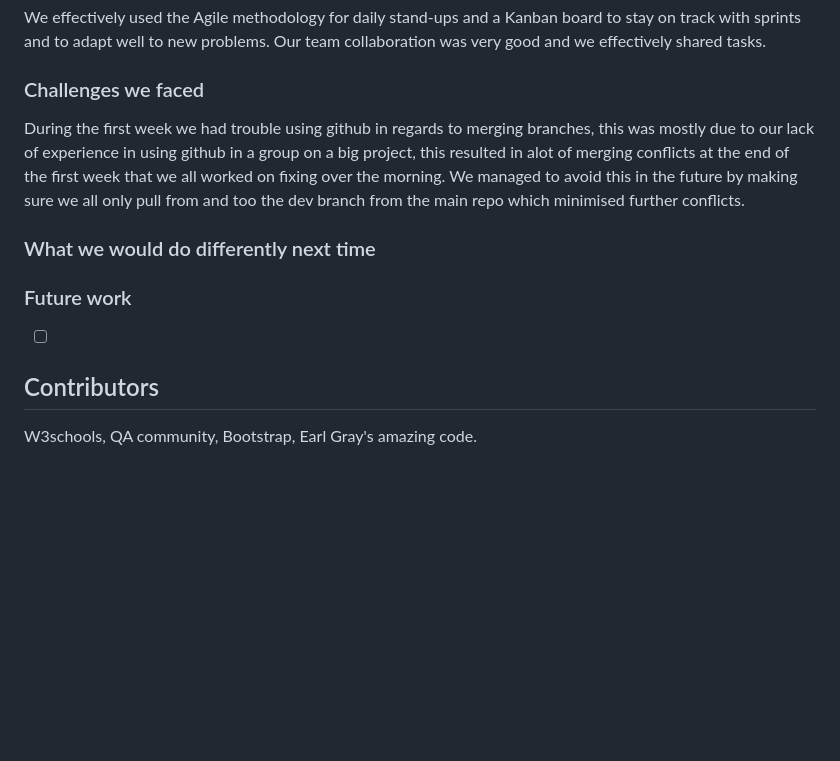
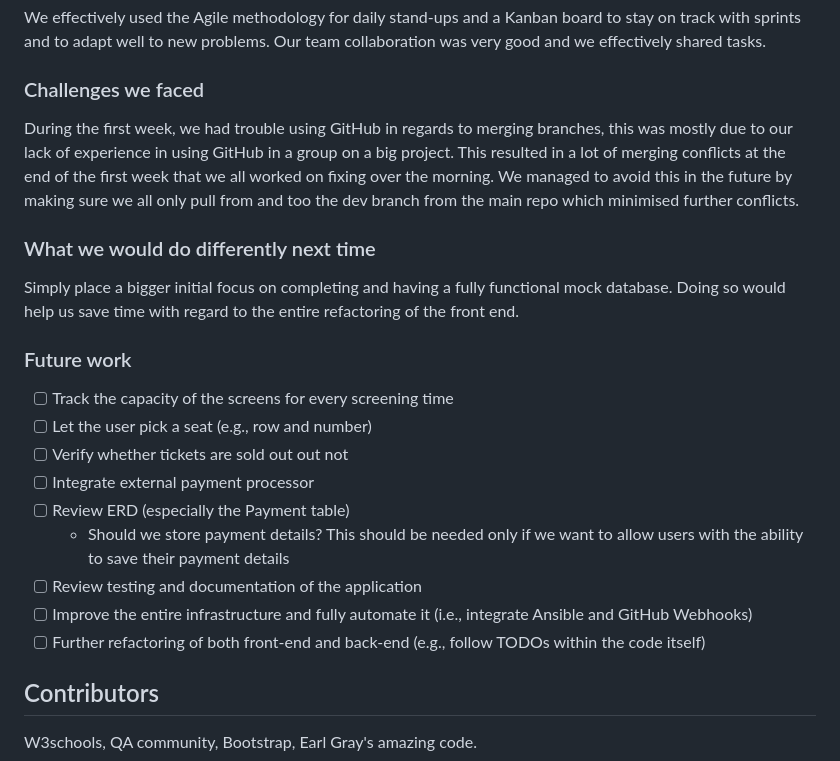
Before and after one commit to fkia413/CodeBusters, a Markdown page: README.md, the part around the change printed below. GitHub-like rendering; blank space fills up the shorter version.

Commit message:
RN: worked on docs

```diff
--- a/README.md
+++ b/README.md
@@ -493,12 +523,22 @@ We effectively used the Agile methodology for daily stand-ups and a Kanban board
 
 ### Challenges we faced
 
-During the first week we had trouble using github in regards to merging branches, this was mostly due to our lack of experience in using github in a group on a big project, this resulted in alot of merging conflicts at the end of the first week that we all worked on fixing over the morning. We managed to avoid this in the future by making sure we all only pull from and too the dev branch from the main repo which minimised further conflicts.
+During the first week, we had trouble using GitHub in regards to merging branches, this was mostly due to our lack of experience in using GitHub in a group on a big project. This resulted in a lot of merging conflicts at the end of the first week that we all worked on fixing over the morning. We managed to avoid this in the future by making sure we all only pull from and too the dev branch from the main repo which minimised further conflicts.
 
 ### What we would do differently next time
 
+Simply place a bigger initial focus on completing and having a fully functional mock database. Doing so would help us save time with regard to the entire refactoring of the front end.
+
 ### Future work
-- [ ]
+- [ ] Track the capacity of the screens for every screening time
+- [ ] Let the user pick a seat (e.g., row and number)
+- [ ] Verify whether tickets are sold out out not
+- [ ] Integrate external payment processor
+- [ ] Review ERD (especially the Payment table)
+  - Should we store payment details? This should be needed only if we want to allow users with the ability to save their payment details
+- [ ] Review testing and documentation of the application
+- [ ] Improve the entire infrastructure and fully automate it (i.e., integrate Ansible and GitHub Webhooks)
+- [ ] Further refactoring of both front-end and back-end (e.g., follow TODOs within the code itself)
 
 ## Contributors
 
```
Also changed, not shown: other parts of README.md (+31 -1 lines), documentation/screenshots/rds_configuration.png (added).
